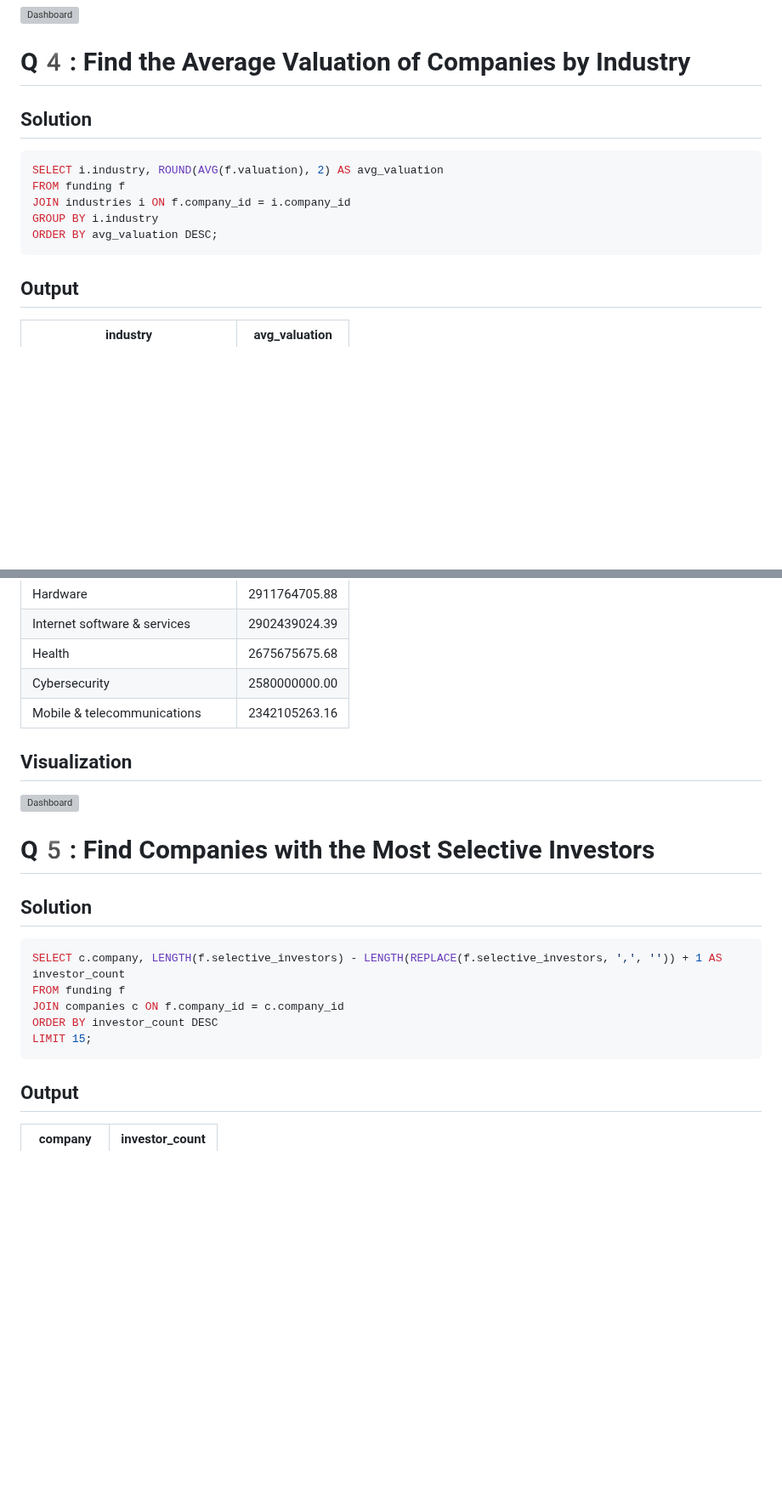
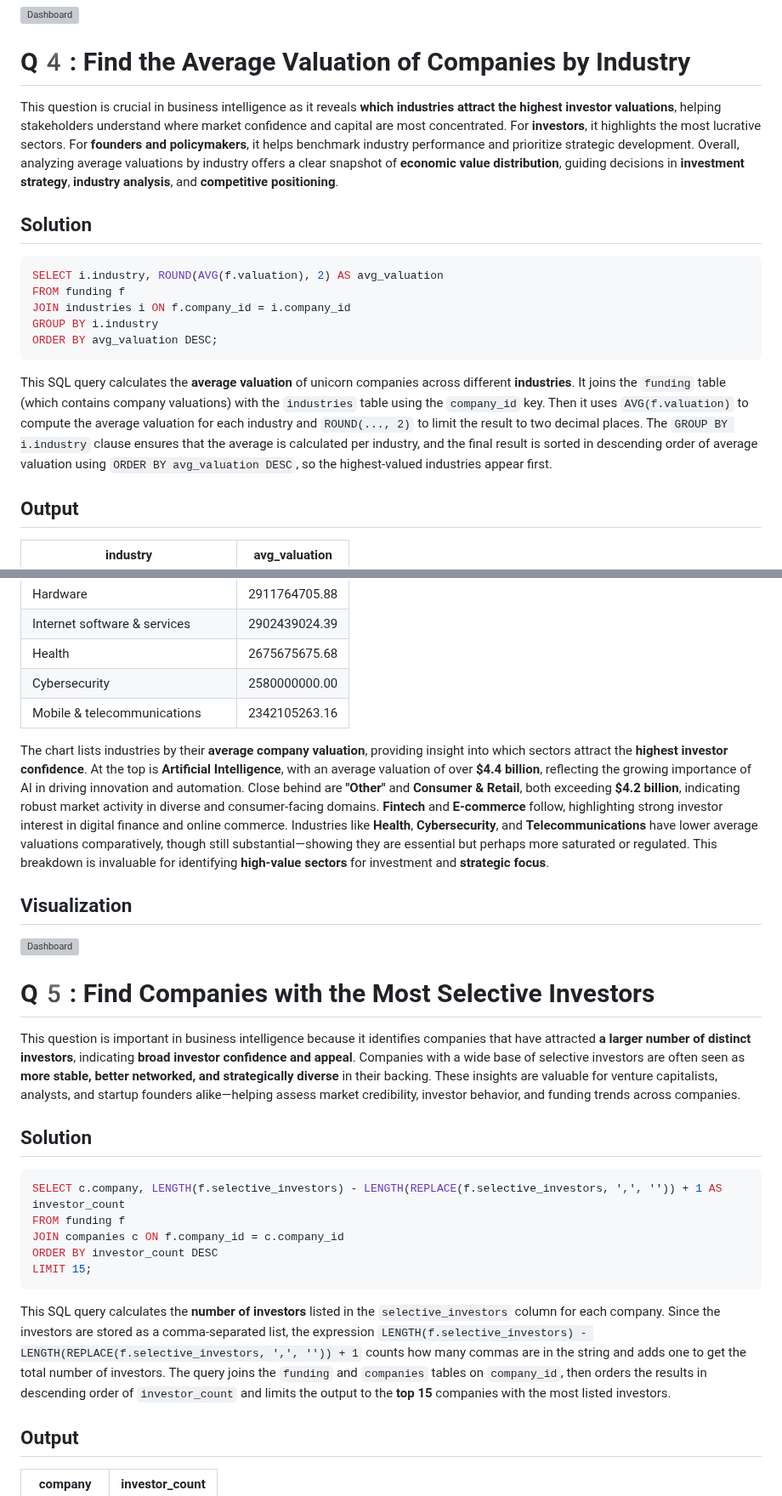
Before and after one commit to ShaikhBorhanUddin/Unicorn_Project, a Markdown page: Solutions.md, 2 parts joined by grey strips. Shown at 85% size. Rendered like a GitHub page; blank space fills up the shorter version; grey boxes are pictures that could not be loaded.

````diff
--- a/Solutions.md
+++ b/Solutions.md
@@ -99,6 +99,9 @@ The table highlights **23 companies** that were **founded before the year 2000**
 ## Visualization
 ![Dashboard](https://github.com/ShaikhBorhanUddin/Unicorn_Company_Analysis/blob/main/Images/Sheet%203.png?raw=true)
 # Q4️: Find the Average Valuation of Companies by Industry
+
+This question is crucial in business intelligence as it reveals **which industries attract the highest investor valuations**, helping stakeholders understand where market confidence and capital are most concentrated. For **investors**, it highlights the most lucrative sectors. For **founders and policymakers**, it helps benchmark industry performance and prioritize strategic development. Overall, analyzing average valuations by industry offers a clear snapshot of **economic value distribution**, guiding decisions in **investment strategy**, **industry analysis**, and **competitive positioning**.
+
 ## Solution
 ```SQL
 SELECT i.industry, ROUND(AVG(f.valuation), 2) AS avg_valuation
@@ -107,6 +110,8 @@ JOIN industries i ON f.company_id = i.company_id
 GROUP BY i.industry
 ORDER BY avg_valuation DESC;
 ```
+This SQL query calculates the **average valuation** of unicorn companies across different **industries**. It joins the `funding` table (which contains company valuations) with the `industries` table using the `company_id` key. Then it uses `AVG(f.valuation)` to compute the average valuation for each industry and `ROUND(..., 2)` to limit the result to two decimal places. The `GROUP BY i.industry` clause ensures that the average is calculated per industry, and the final result is sorted in descending order of average valuation using `ORDER BY avg_valuation DESC`, so the highest-valued industries appear first.
+
 ## Output
 |industry                           |avg_valuation|
 |-----------------------------------|-------------|
@@ -126,9 +131,15 @@ ORDER BY avg_valuation DESC;
 |Cybersecurity                      |2580000000.00|
 |Mobile & telecommunications        |2342105263.16|
 
+The chart lists industries by their **average company valuation**, providing insight into which sectors attract the **highest investor confidence**. At the top is **Artificial Intelligence**, with an average valuation of over **$4.4 billion**, reflecting the growing importance of AI in driving innovation and automation. Close behind are **"Other"** and **Consumer & Retail**, both exceeding **$4.2 billion**, indicating robust market activity in diverse and consumer-facing domains. **Fintech** and **E-commerce** follow, highlighting strong investor interest in digital finance and online commerce. Industries like **Health**, **Cybersecurity**, and **Telecommunications** have lower average valuations comparatively, though still substantial—showing they are essential but perhaps more saturated or regulated. This breakdown is invaluable for identifying **high-value sectors** for investment and **strategic focus**.
+
 ## Visualization
 ![Dashboard](https://github.com/ShaikhBorhanUddin/Unicorn_Company_Analysis/blob/main/Images/Sheet%204.png?raw=true)
+
 # Q5️: Find Companies with the Most Selective Investors
+
+This question is important in business intelligence because it identifies companies that have attracted **a larger number of distinct investors**, indicating **broad investor confidence and appeal**. Companies with a wide base of selective investors are often seen as **more stable, better networked, and strategically diverse** in their backing. These insights are valuable for venture capitalists, analysts, and startup founders alike—helping assess market credibility, investor behavior, and funding trends across companies.
+
 ## Solution
 ```SQL
 SELECT c.company, LENGTH(f.selective_investors) - LENGTH(REPLACE(f.selective_investors, ',', '')) + 1 AS investor_count
@@ -137,6 +148,10 @@ JOIN companies c ON f.company_id = c.company_id
 ORDER BY investor_count DESC
 LIMIT 15;
 ```
+This SQL query calculates the **number of investors** listed in the `selective_investors` column for each company. Since the investors are stored as a comma-separated list, the expression
+`LENGTH(f.selective_investors) - LENGTH(REPLACE(f.selective_investors, ',', '')) + 1`
+counts how many commas are in the string and adds one to get the total number of investors. The query joins the `funding` and `companies` tables on `company_id`, then orders the results in descending order of `investor_count` and limits the output to the **top 15** companies with the most listed investors.
+
 ## Output
 |company   |investor_count|
 |----------|--------------|
````
Also changed, not shown: other parts of Solutions.md (+3 -0 lines).
